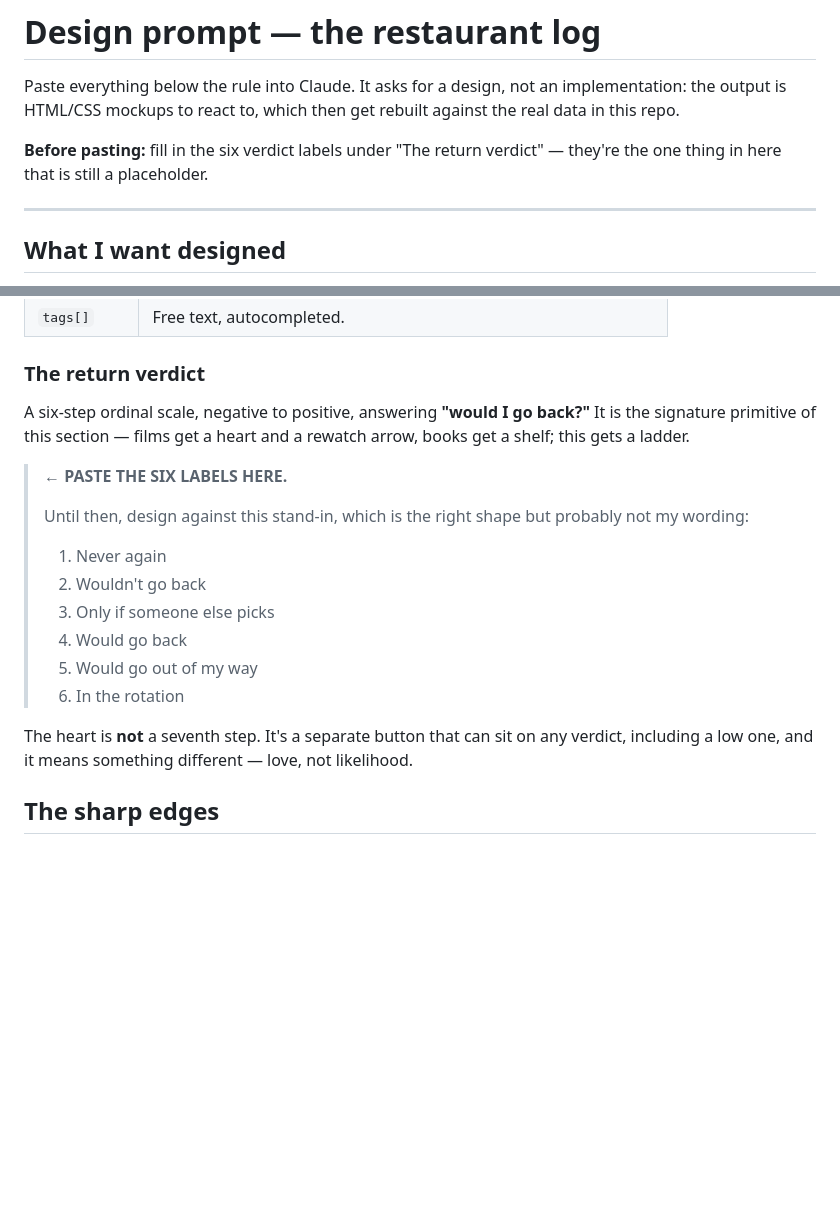
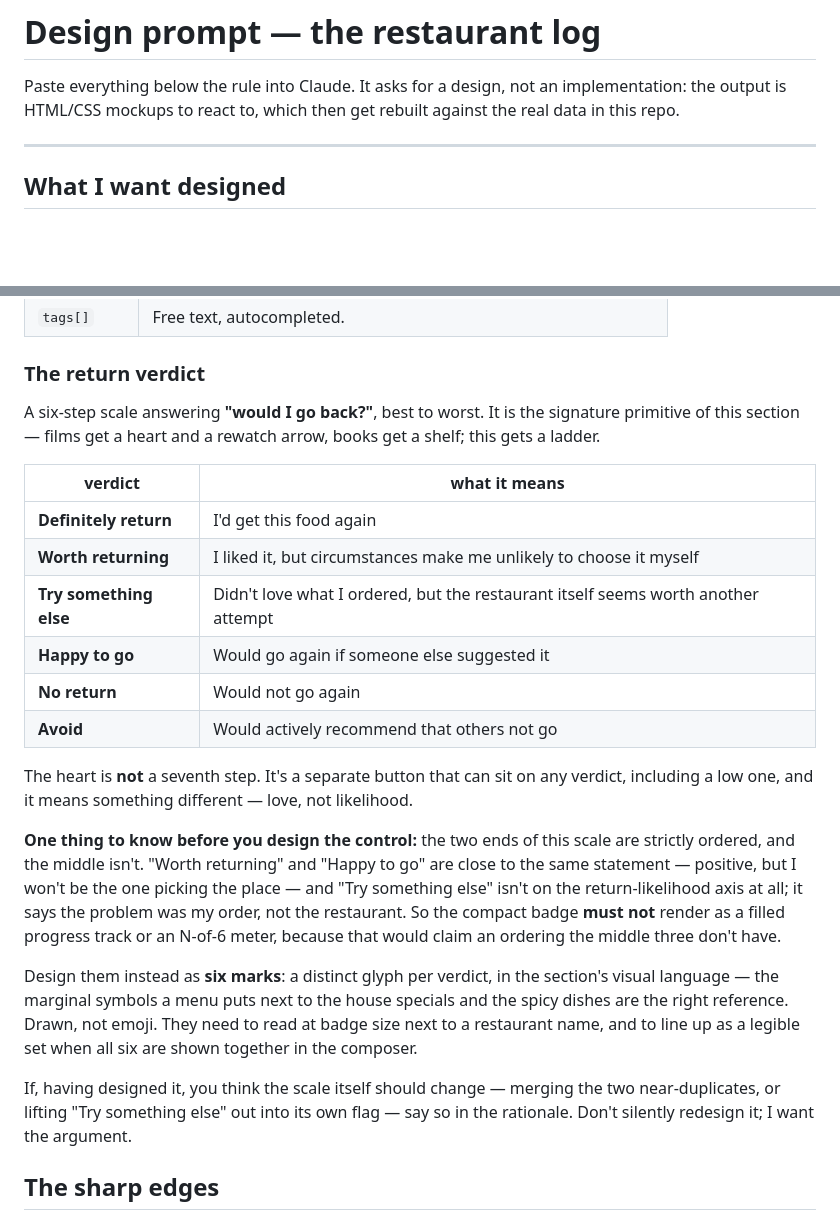
Before and after one commit to jqiao2/personal-site, a Markdown page: docs/design-prompts/restaurants.md, 2 parts joined by grey strips. Rendered like a GitHub page; blank space fills up the shorter version.

Commit message:
Write the real verdict labels in, and warn off a false ladder
Six steps, minus the heart, which is its own button. But the scale is only
ordered at its ends: "Worth returning" and "Happy to go" both mean I liked it
and won't be the one picking, and "Try something else" isn't about returning
at all — it says the order was the problem, not the restaurant.

So the badge can't be a filled meter without claiming an order the middle
three don't have. Ask for six drawn marks instead, the way a menu marks its
specials, and ask for the argument if the scale itself wants changing.

Co-Authored-By: Claude Opus 5 <noreply@anthropic.com>
Claude-Session: https://claude.ai/code/session_01C32bL3WZMVd2ZqKrEVZ6nn

```diff
--- a/docs/design-prompts/restaurants.md
+++ b/docs/design-prompts/restaurants.md
@@ -3,9 +3,6 @@
 Paste everything below the rule into Claude. It asks for a design, not an
 implementation: the output is HTML/CSS mockups to react to, which then get
 rebuilt against the real data in this repo.
-
-**Before pasting:** fill in the six verdict labels under "The return verdict"
-— they're the one thing in here that is still a placeholder.
 
 ---
 
@@ -228,25 +225,40 @@ state/region and country are the guaranteed floor.
 
 ### The return verdict
 
-A six-step ordinal scale, negative to positive, answering **"would I go back?"**
-It is the signature primitive of this section — films get a heart and a rewatch
-arrow, books get a shelf; this gets a ladder.
+A six-step scale answering **"would I go back?"**, best to worst. It is the
+signature primitive of this section — films get a heart and a rewatch arrow,
+books get a shelf; this gets a ladder.
 
-> **← PASTE THE SIX LABELS HERE.**
->
-> Until then, design against this stand-in, which is the right shape but
-> probably not my wording:
->
-> 1. Never again
-> 2. Wouldn't go back
-> 3. Only if someone else picks
-> 4. Would go back
-> 5. Would go out of my way
-> 6. In the rotation
+| verdict | what it means |
+| --- | --- |
+| **Definitely return** | I'd get this food again |
+| **Worth returning** | I liked it, but circumstances make me unlikely to choose it myself |
+| **Try something else** | Didn't love what I ordered, but the restaurant itself seems worth another attempt |
+| **Happy to go** | Would go again if someone else suggested it |
+| **No return** | Would not go again |
+| **Avoid** | Would actively recommend that others not go |
 
 The heart is **not** a seventh step. It's a separate button that can sit on any
 verdict, including a low one, and it means something different — love, not
 likelihood.
+
+**One thing to know before you design the control:** the two ends of this scale
+are strictly ordered, and the middle isn't. "Worth returning" and "Happy to go"
+are close to the same statement — positive, but I won't be the one picking the
+place — and "Try something else" isn't on the return-likelihood axis at all; it
+says the problem was my order, not the restaurant. So the compact badge **must
+not** render as a filled progress track or an N-of-6 meter, because that would
+claim an ordering the middle three don't have.
+
+Design them instead as **six marks**: a distinct glyph per verdict, in the
+section's visual language — the marginal symbols a menu puts next to the house
+specials and the spicy dishes are the right reference. Drawn, not emoji. They
+need to read at badge size next to a restaurant name, and to line up as a
+legible set when all six are shown together in the composer.
+
+If, having designed it, you think the scale itself should change — merging the
+two near-duplicates, or lifting "Try something else" out into its own flag —
+say so in the rationale. Don't silently redesign it; I want the argument.
 
 ## The sharp edges
 
```
